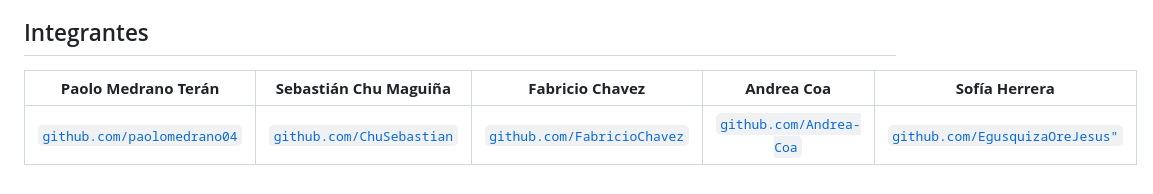
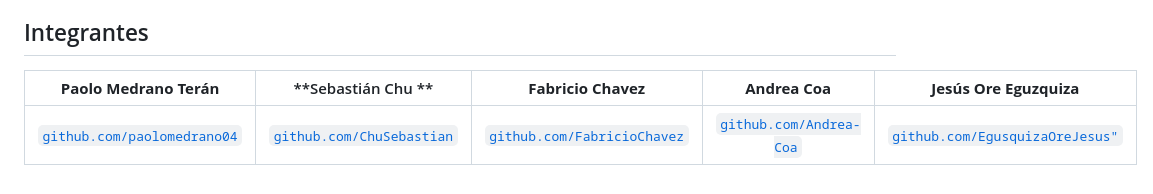
Before and after one commit to EgusquizaOreJesus/project_BDII, a Markdown page: README.md, the part around the change. Drawn GitHub-style.

```diff
--- a/README.md
+++ b/README.md
@@ -710,6 +710,6 @@ La siguiente gráfica muestra los tiempos de inserción para el conjunto de dato
 Este benchmark destaca la importancia de seleccionar la estructura de datos adecuada según el tamaño del conjunto de datos y los requisitos de rendimiento.
 
 ## Integrantes
-|                    **Paolo Medrano Terán**                   |                          **Sebastián Chu Maguiña**                          |                         **Fabricio Chavez**                          |                         **Andrea Coa**                         |                       **Sofía Herrera**                       |
+|                    **Paolo Medrano Terán**                   |                          **Sebastián Chu **                          |                         **Fabricio Chavez**                          |                         **Andrea Coa**                         |                       **Jesús Ore Eguzquiza**                       |
 |:---------------------------------------------------------------:|:-------------------------------------------------------------------:|:-------------------------------------------------------------------:|:------------------------------------------------------------------:|:-------------------------------------------------------------:|
 | <a href="https://github.com/paolomedrano04" target="_blank">`github.com/paolomedrano04`</a> | <a href="https://github.com/ChuSebastian" target="_blank">`github.com/ChuSebastian`</a> | <a href="https://github.com/FabricioChavez" target="_blank">`github.com/FabricioChavez`</a> | <a href="https://github.com/Andrea-Coa" target="_blank">`github.com/Andrea-Coa`</a> | <a href="https://github.com/EgusquizaOreJesus" target="_blank">`github.com/EgusquizaOreJesus"`</a> |
```
